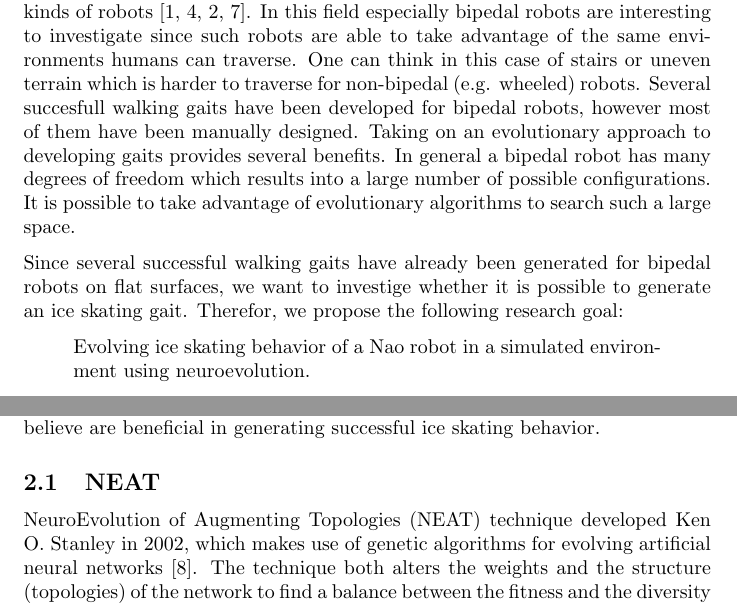
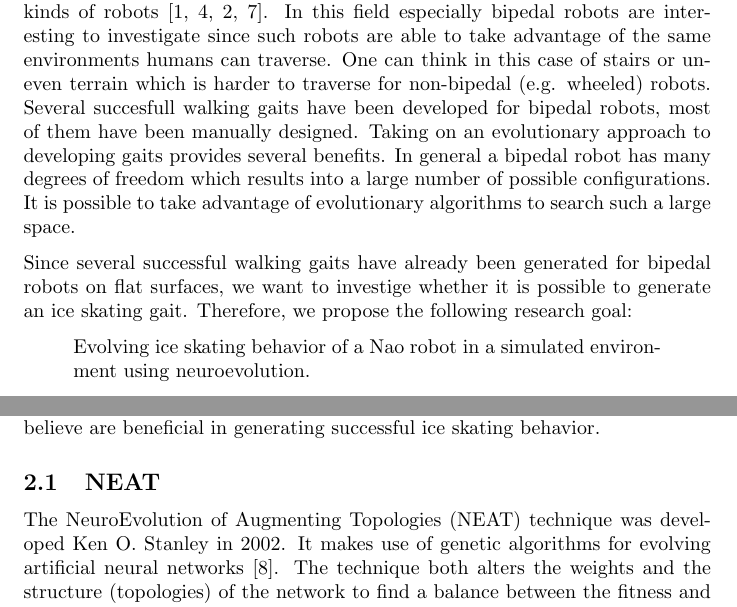
Before and after one commit to bootsman123/naomi-ice-skating, a LaTeX document (Documents/Proposal/Evolutionary Algorithms.tex): two parts of pages 1 and 2 of 5, joined at a grey line, cut so that both start at the same text. Compiled offline with pdfLaTeX.

Commit message:
Final spelling errors resolved!

```diff
--- a/Documents/Proposal/Evolutionary Algorithms.tex
+++ b/Documents/Proposal/Evolutionary Algorithms.tex
@@ -31,9 +31,9 @@
 %%%%%%%%%%%%%%%%%%%%%%%%%%%%%%%%%%%%%%%%%%%%%%%%%%%%%%%%%%%%%%%%%%%%%%%%%%%%%%%
 \section{Introduction}
 \label{sec:introduction}
-Gait analysis in animals and humans has been studied for over more than a century as can be read in \emph{De Motu Animalium} by Aristotle. In the past couple of years robot researchers have taken an interest in developing gaits for various kinds of robots \cite{4983289, Yosinski2011EvolvedGaits, springerlink:10.1007/s10015-006-0411-y, springerlink:10.1007/978-3-642-22907-7_9}. In this field especially bipedal robots are interesting to investigate since such robots are able to take advantage of the same environments humans can traverse. One can think in this case of stairs or uneven terrain which is harder to traverse for non-bipedal (e.g. wheeled) robots. Several succesfull walking gaits have been developed for bipedal robots, however most of them have been manually designed. Taking on an evolutionary approach to developing gaits provides several benefits. In general a bipedal robot has many degrees of freedom which results into a large number of possible configurations. It is possible to take advantage of evolutionary algorithms to search such a large space.
+Gait analysis in animals and humans has been studied for over more than a century as can be read in \emph{De Motu Animalium} by Aristotle. In the past couple of years robot researchers have taken an interest in developing gaits for various kinds of robots \cite{4983289, Yosinski2011EvolvedGaits, springerlink:10.1007/s10015-006-0411-y, springerlink:10.1007/978-3-642-22907-7_9}. In this field especially bipedal robots are interesting to investigate since such robots are able to take advantage of the same environments humans can traverse. One can think in this case of stairs or uneven terrain which is harder to traverse for non-bipedal (e.g. wheeled) robots. Several succesfull walking gaits have been developed for bipedal robots,  most of them have been manually designed. Taking on an evolutionary approach to developing gaits provides several benefits. In general a bipedal robot has many degrees of freedom which results into a large number of possible configurations. It is possible to take advantage of evolutionary algorithms to search such a large space.
 
-Since several successful walking gaits have already been generated for bipedal robots on flat surfaces, we want to investige whether it is possible to generate an ice skating gait. Therefor, we propose the following research goal:
+Since several successful walking gaits have already been generated for bipedal robots on flat surfaces, we want to investige whether it is possible to generate an ice skating gait. Therefore, we propose the following research goal:
 
 \begin{quote}
 	Evolving ice skating behavior of a Nao robot in a simulated environment using neuroevolution.
@@ -59,7 +59,7 @@ Since we have an actual Nao robot available on the university we thought it woul
 We plan on using neuroevolution to evolve ice skating behaviour for various reasons. Partly because it was part of the assignment and partly because neuroevolution, namely the technique HyperNEAT, has several interesting properties we believe are beneficial in generating successful ice skating behavior.
 
 \subsection{NEAT}
-NeuroEvolution of Augmenting Topologies (NEAT) technique developed Ken O. Stanley in 2002, which makes use of genetic algorithms for evolving artificial neural networks \cite{wikipedia:neat}. The technique both alters the weights and the structure (topologies) of the network to find a balance between the fitness and the diversity of the solutions. NEAT has several properties which make it an interesting technique.
+The NeuroEvolution of Augmenting Topologies (NEAT) technique was developed Ken O. Stanley in 2002. It makes use of genetic algorithms for evolving artificial neural networks \cite{wikipedia:neat}. The technique both alters the weights and the structure (topologies) of the network to find a balance between the fitness and the diversity of the solutions. NEAT has several properties which make it an interesting technique.
 
 \begin{itemize}
 	\item \textbf{Complexifying}: Complexifying is the incremental increase of complexity over time. This means that NEAT starts out with simple topologies and gradually increases complexity over generations.
```
